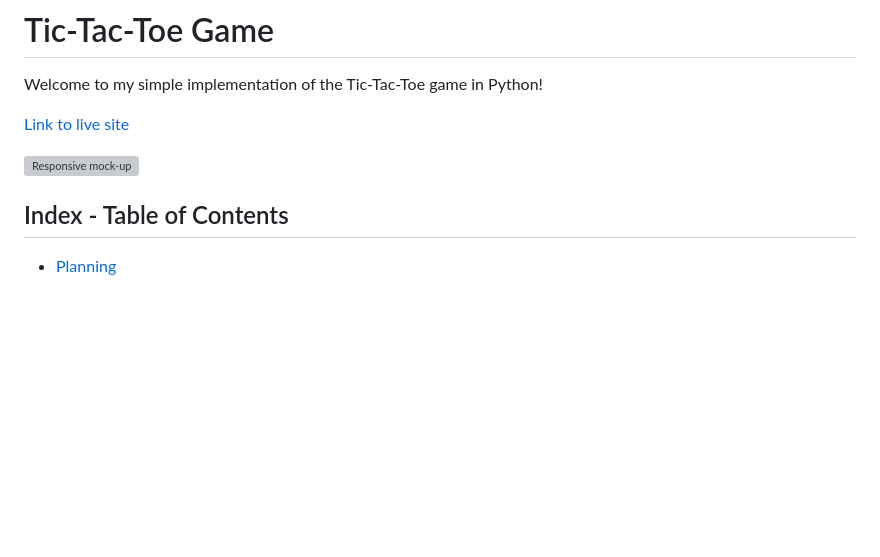
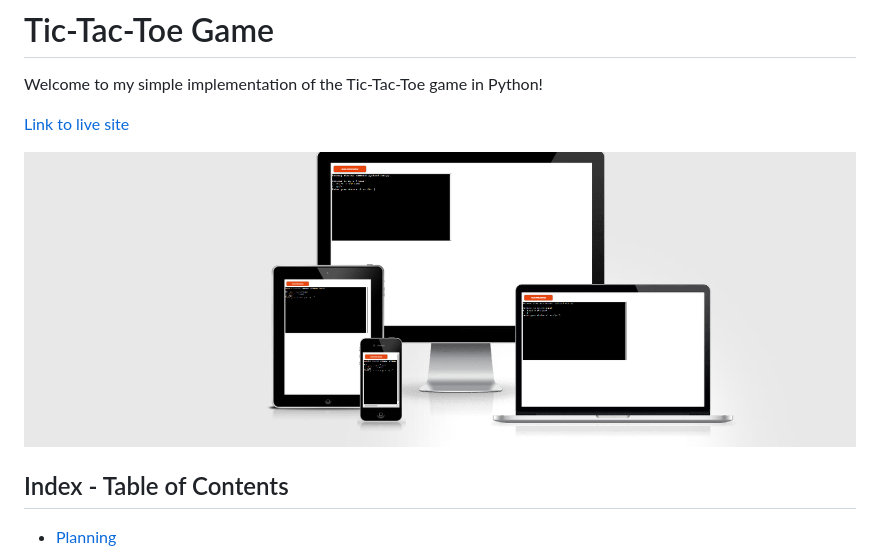
Before and after one commit to baselhn-cmd/Tic-tac-toe-pp3, a Markdown page: README.md, the part around the change. GitHub-like rendering; pictures changed too: assets/images/responsive.png (added); blank space fills up the shorter version; grey boxes are pictures that could not be loaded.

Commit message:
Working with Readme

```diff
--- a/README.md
+++ b/README.md
@@ -4,7 +4,7 @@ Welcome to my simple implementation of the Tic-Tac-Toe game in Python!
 
 [Link to live site](https://tic-pp3-5d5ce1a76eff.herokuapp.com/)
 
-![Responsive mock-up]()
+![Responsive mock-up](assets/images/responsive.png)
 
 ## Index - Table of Contents
 
```
